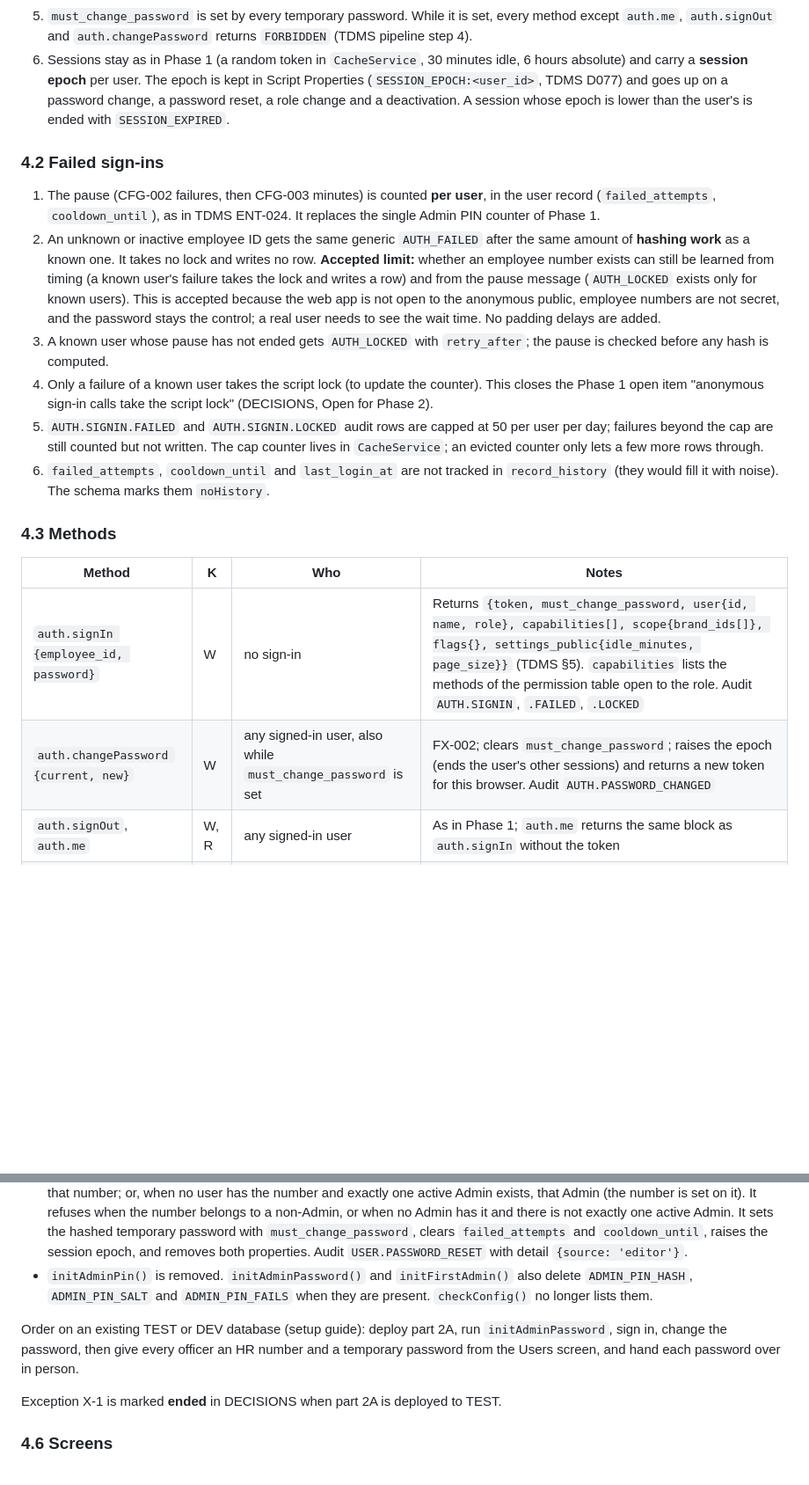
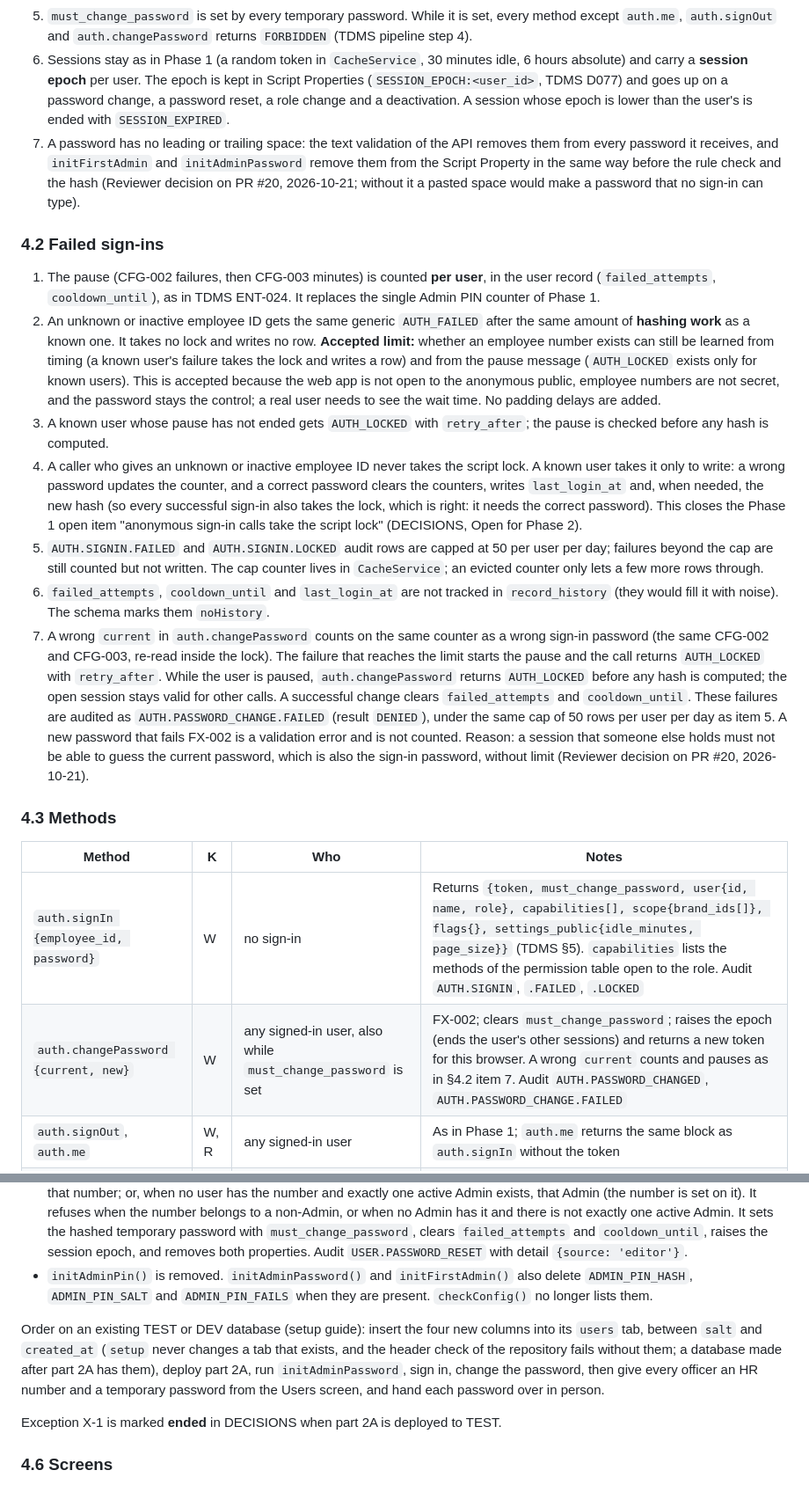
Before and after one commit to lheiiyy/TLMI-AI, a Markdown page: specs/2026-10-21-phase-2-enrollment-certification-design.md, 2 parts joined by grey strips. Shown at 88% size. Drawn GitHub-style; blank space fills up the shorter version.

Commit message:
docs: amend Phase 2 spec section 4 after the review of PR #20
Trim passwords everywhere (4.1 item 7), reword the lock rule (4.2 item 4),
count wrong current passwords in auth.changePassword (4.2 item 7), and put
the users column step first for an existing database (4.5).

Co-Authored-By: Claude Sonnet 5.5 <noreply@anthropic.com>
Claude-Session: https://claude.ai/code/session_01P6yRP8wgwaMu82brWoG4X2

```diff
--- a/specs/2026-10-21-phase-2-enrollment-certification-design.md
+++ b/specs/2026-10-21-phase-2-enrollment-certification-design.md
@@ -60,22 +60,24 @@ Each pull request starts from an updated `main` after the previous one is merged
 4. A password, a temporary password or a hash is never written to the audit log, the record history, a log line or an error message. A temporary password is returned once, in the response of `users.create` or `users.resetPassword`, and never again.
 5. `must_change_password` is set by every temporary password. While it is set, every method except `auth.me`, `auth.signOut` and `auth.changePassword` returns `FORBIDDEN` (TDMS pipeline step 4).
 6. Sessions stay as in Phase 1 (a random token in `CacheService`, 30 minutes idle, 6 hours absolute) and carry a **session epoch** per user. The epoch is kept in Script Properties (`SESSION_EPOCH:<user_id>`, TDMS D077) and goes up on a password change, a password reset, a role change and a deactivation. A session whose epoch is lower than the user's is ended with `SESSION_EXPIRED`.
+7. A password has no leading or trailing space: the text validation of the API removes them from every password it receives, and `initFirstAdmin` and `initAdminPassword` remove them from the Script Property in the same way before the rule check and the hash (Reviewer decision on PR #20, 2026-10-21; without it a pasted space would make a password that no sign-in can type).
 
 ### 4.2 Failed sign-ins
 
 1. The pause (CFG-002 failures, then CFG-003 minutes) is counted **per user**, in the user record (`failed_attempts`, `cooldown_until`), as in TDMS ENT-024. It replaces the single Admin PIN counter of Phase 1.
 2. An unknown or inactive employee ID gets the same generic `AUTH_FAILED` after the same amount of **hashing work** as a known one. It takes no lock and writes no row. **Accepted limit:** whether an employee number exists can still be learned from timing (a known user's failure takes the lock and writes a row) and from the pause message (`AUTH_LOCKED` exists only for known users). This is accepted because the web app is not open to the anonymous public, employee numbers are not secret, and the password stays the control; a real user needs to see the wait time. No padding delays are added.
 3. A known user whose pause has not ended gets `AUTH_LOCKED` with `retry_after`; the pause is checked before any hash is computed.
-4. Only a failure of a known user takes the script lock (to update the counter). This closes the Phase 1 open item "anonymous sign-in calls take the script lock" (DECISIONS, Open for Phase 2).
+4. A caller who gives an unknown or inactive employee ID never takes the script lock. A known user takes it only to write: a wrong password updates the counter, and a correct password clears the counters, writes `last_login_at` and, when needed, the new hash (so every successful sign-in also takes the lock, which is right: it needs the correct password). This closes the Phase 1 open item "anonymous sign-in calls take the script lock" (DECISIONS, Open for Phase 2).
 5. `AUTH.SIGNIN.FAILED` and `AUTH.SIGNIN.LOCKED` audit rows are capped at 50 per user per day; failures beyond the cap are still counted but not written. The cap counter lives in `CacheService`; an evicted counter only lets a few more rows through.
 6. `failed_attempts`, `cooldown_until` and `last_login_at` are not tracked in `record_history` (they would fill it with noise). The schema marks them `noHistory`.
+7. A wrong `current` in `auth.changePassword` counts on the same counter as a wrong sign-in password (the same CFG-002 and CFG-003, re-read inside the lock). The failure that reaches the limit starts the pause and the call returns `AUTH_LOCKED` with `retry_after`. While the user is paused, `auth.changePassword` returns `AUTH_LOCKED` before any hash is computed; the open session stays valid for other calls. A successful change clears `failed_attempts` and `cooldown_until`. These failures are audited as `AUTH.PASSWORD_CHANGE.FAILED` (result `DENIED`), under the same cap of 50 rows per user per day as item 5. A new password that fails FX-002 is a validation error and is not counted. Reason: a session that someone else holds must not be able to guess the current password, which is also the sign-in password, without limit (Reviewer decision on PR #20, 2026-10-21).
 
 ### 4.3 Methods
 
 | Method | K | Who | Notes |
 | --- | --- | --- | --- |
 | `auth.signIn {employee_id, password}` | W | no sign-in | Returns `{token, must_change_password, user{id, name, role}, capabilities[], scope{brand_ids[]}, flags{}, settings_public{idle_minutes, page_size}}` (TDMS §5). `capabilities` lists the methods of the permission table open to the role. Audit `AUTH.SIGNIN`, `.FAILED`, `.LOCKED` |
-| `auth.changePassword {current, new}` | W | any signed-in user, also while `must_change_password` is set | FX-002; clears `must_change_password`; raises the epoch (ends the user's other sessions) and returns a new token for this browser. Audit `AUTH.PASSWORD_CHANGED` |
+| `auth.changePassword {current, new}` | W | any signed-in user, also while `must_change_password` is set | FX-002; clears `must_change_password`; raises the epoch (ends the user's other sessions) and returns a new token for this browser. A wrong `current` counts and pauses as in §4.2 item 7. Audit `AUTH.PASSWORD_CHANGED`, `AUTH.PASSWORD_CHANGE.FAILED` |
 | `auth.signOut`, `auth.me` | W, R | any signed-in user | As in Phase 1; `auth.me` returns the same block as `auth.signIn` without the token |
 | `users.create` | W | Admin | `hr_employee_no` is now required (digits only, unique among all users). Returns the user and `temporary_password`. Audit `USER.CREATED` (without the password) |
 | `users.update` | W | Admin | As in Phase 1; a role change raises the epoch. `hr_employee_no` cannot be cleared once set |
@@ -97,7 +99,7 @@ Editor functions (each starts with `EditorGuard.check()`, limit L-3):
 - `initAdminPassword()` (new): for a database that already has its Admin, and the **recovery path for a locked-out or forgotten Admin**. It reads `ADMIN_EMPLOYEE_NO` and `ADMIN_TEMP_PASSWORD` and picks the Admin: the active Admin who has that number; or, when no user has the number and exactly one active Admin exists, that Admin (the number is set on it). It refuses when the number belongs to a non-Admin, or when no Admin has it and there is not exactly one active Admin. It sets the hashed temporary password with `must_change_password`, clears `failed_attempts` and `cooldown_until`, raises the session epoch, and removes both properties. Audit `USER.PASSWORD_RESET` with detail `{source: 'editor'}`.
 - `initAdminPin()` is removed. `initAdminPassword()` and `initFirstAdmin()` also delete `ADMIN_PIN_HASH`, `ADMIN_PIN_SALT` and `ADMIN_PIN_FAILS` when they are present. `checkConfig()` no longer lists them.
 
-Order on an existing TEST or DEV database (setup guide): deploy part 2A, run `initAdminPassword`, sign in, change the password, then give every officer an HR number and a temporary password from the Users screen, and hand each password over in person.
+Order on an existing TEST or DEV database (setup guide): insert the four new columns into its `users` tab, between `salt` and `created_at` (`setup` never changes a tab that exists, and the header check of the repository fails without them; a database made after part 2A has them), deploy part 2A, run `initAdminPassword`, sign in, change the password, then give every officer an HR number and a temporary password from the Users screen, and hand each password over in person.
 
 Exception X-1 is marked **ended** in DECISIONS when part 2A is deployed to TEST.
 
```
